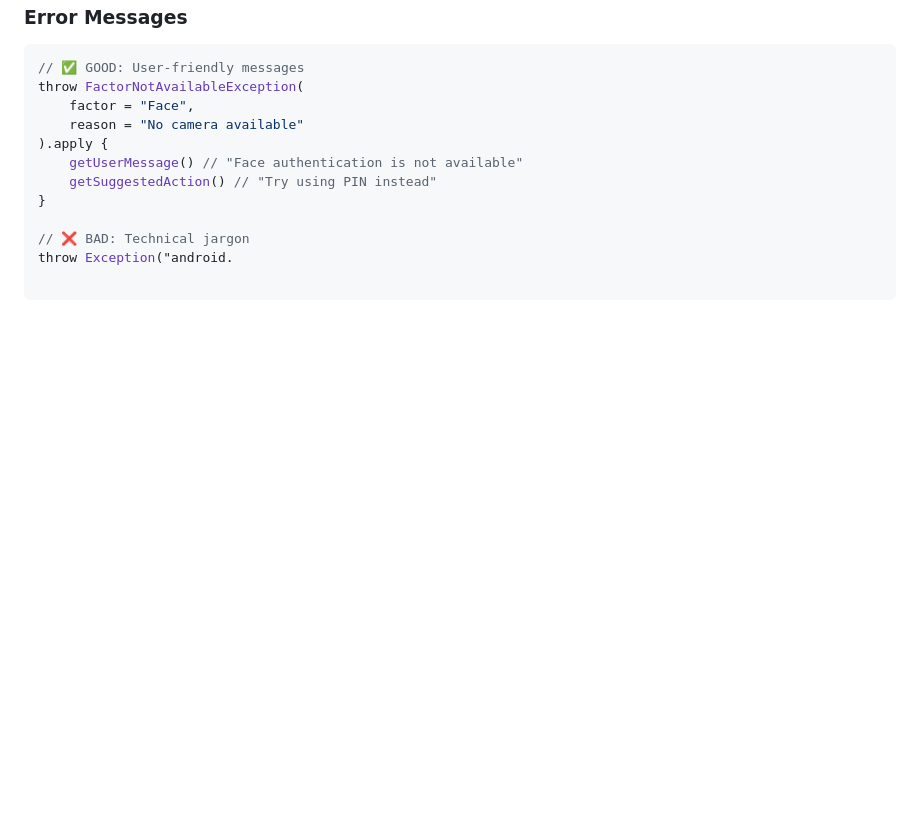
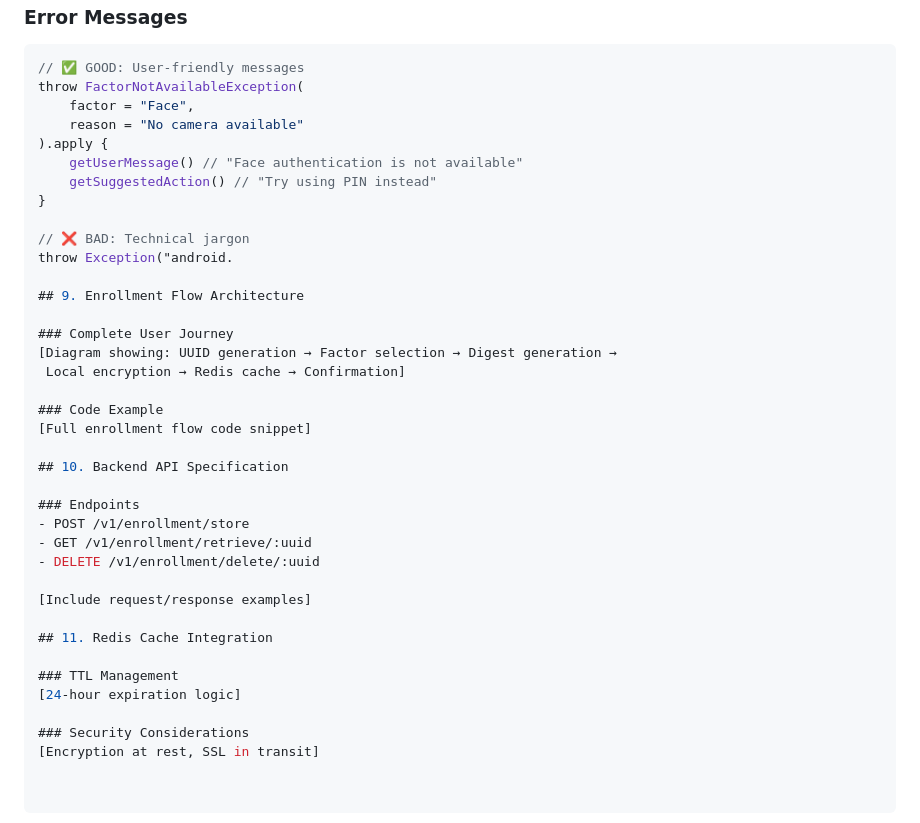
Before and after one commit to keikworld/zero-pay-sdk, a Markdown page: development_guide.md, the part around the change. Drawn GitHub-style; blank space fills up the shorter version.

Commit message:
Enhance development guide with new architecture sections
Added sections on Enrollment Flow Architecture, Backend API Specification, and Redis Cache Integration to the development guide.

```diff
--- a/development_guide.md
+++ b/development_guide.md
@@ -326,3 +326,29 @@ throw FactorNotAvailableException(
 
 // ❌ BAD: Technical jargon
 throw Exception("android.
+
+## 9. Enrollment Flow Architecture
+
+### Complete User Journey
+[Diagram showing: UUID generation → Factor selection → Digest generation →
+ Local encryption → Redis cache → Confirmation]
+
+### Code Example
+[Full enrollment flow code snippet]
+
+## 10. Backend API Specification
+
+### Endpoints
+- POST /v1/enrollment/store
+- GET /v1/enrollment/retrieve/:uuid
+- DELETE /v1/enrollment/delete/:uuid
+
+[Include request/response examples]
+
+## 11. Redis Cache Integration
+
+### TTL Management
+[24-hour expiration logic]
+
+### Security Considerations
+[Encryption at rest, SSL in transit]
```
